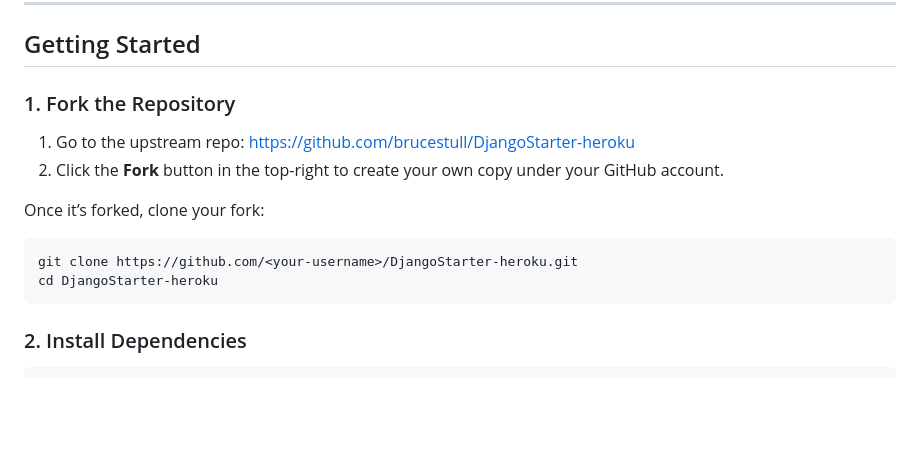
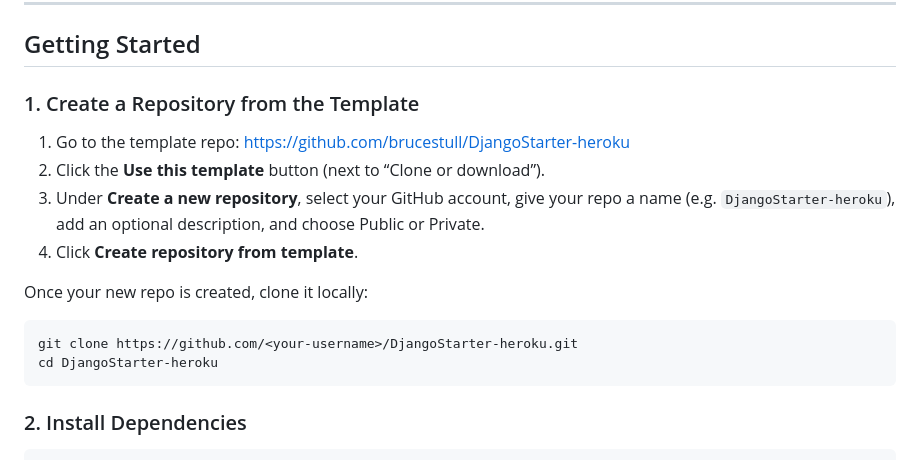
Before and after one commit to brucestull/DjangoStarter-heroku, a Markdown page: README.md, the part around the change. GitHub-like rendering; blank space fills up the shorter version.

Commit message:
Update documentation to use a repository template

````diff
--- a/README.md
+++ b/README.md
@@ -45,18 +45,19 @@
 
 ## Getting Started
 
-### 1. Fork the Repository
+### 1. Create a Repository from the Template
 
-1. Go to the upstream repo: https://github.com/brucestull/DjangoStarter-heroku
-2. Click the **Fork** button in the top-right to create your own copy under your GitHub account.
+1. Go to the template repo: https://github.com/brucestull/DjangoStarter-heroku
+2. Click the **Use this template** button (next to “Clone or download”).
+3. Under **Create a new repository**, select your GitHub account, give your repo a name (e.g. `DjangoStarter-heroku`), add an optional description, and choose Public or Private.
+4. Click **Create repository from template**.
 
-Once it’s forked, clone your fork:
+Once your new repo is created, clone it locally:
 
 ```bash
 git clone https://github.com/<your-username>/DjangoStarter-heroku.git
 cd DjangoStarter-heroku
 ```
-
 
 ### 2. Install Dependencies
 
````
